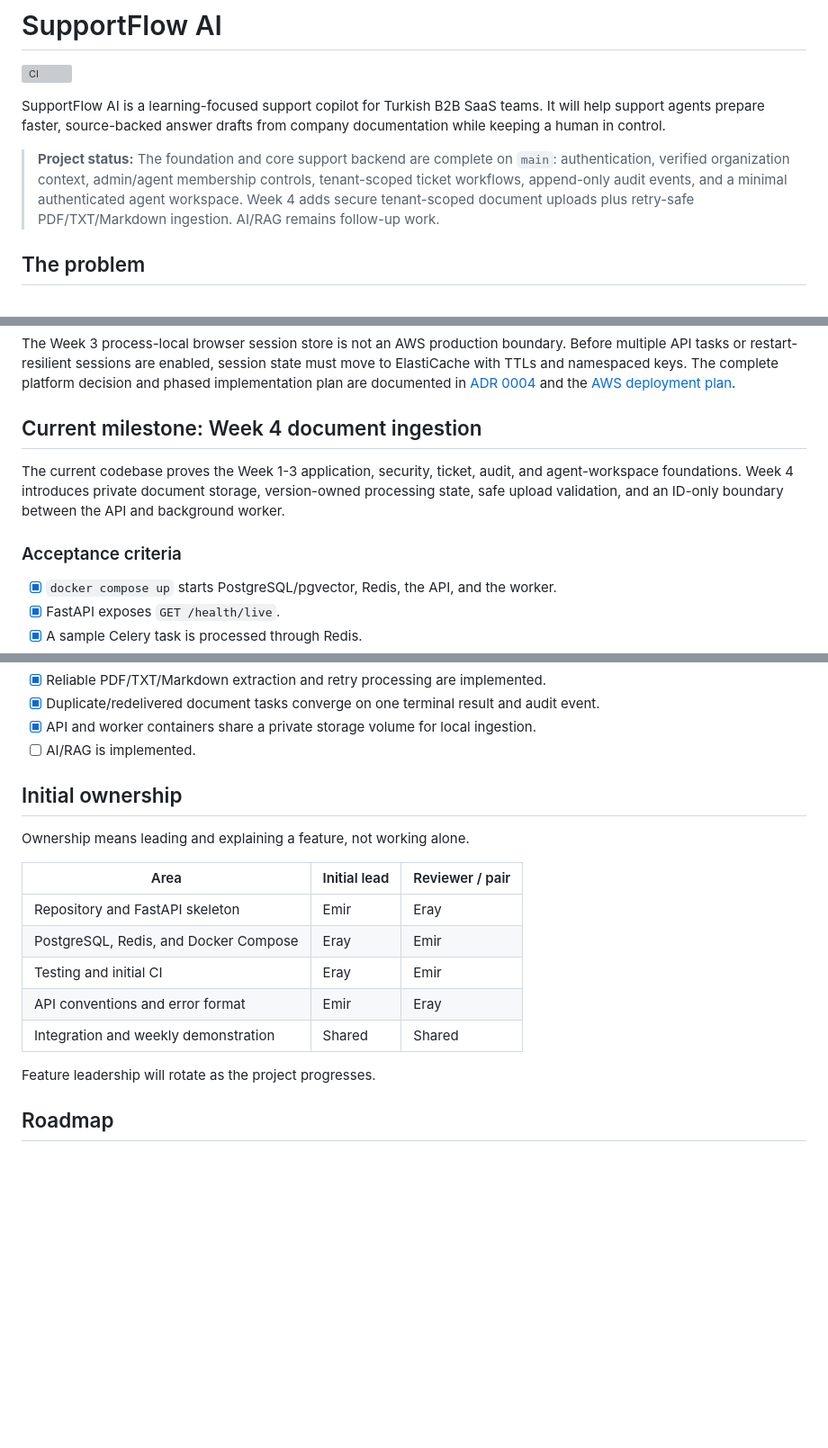
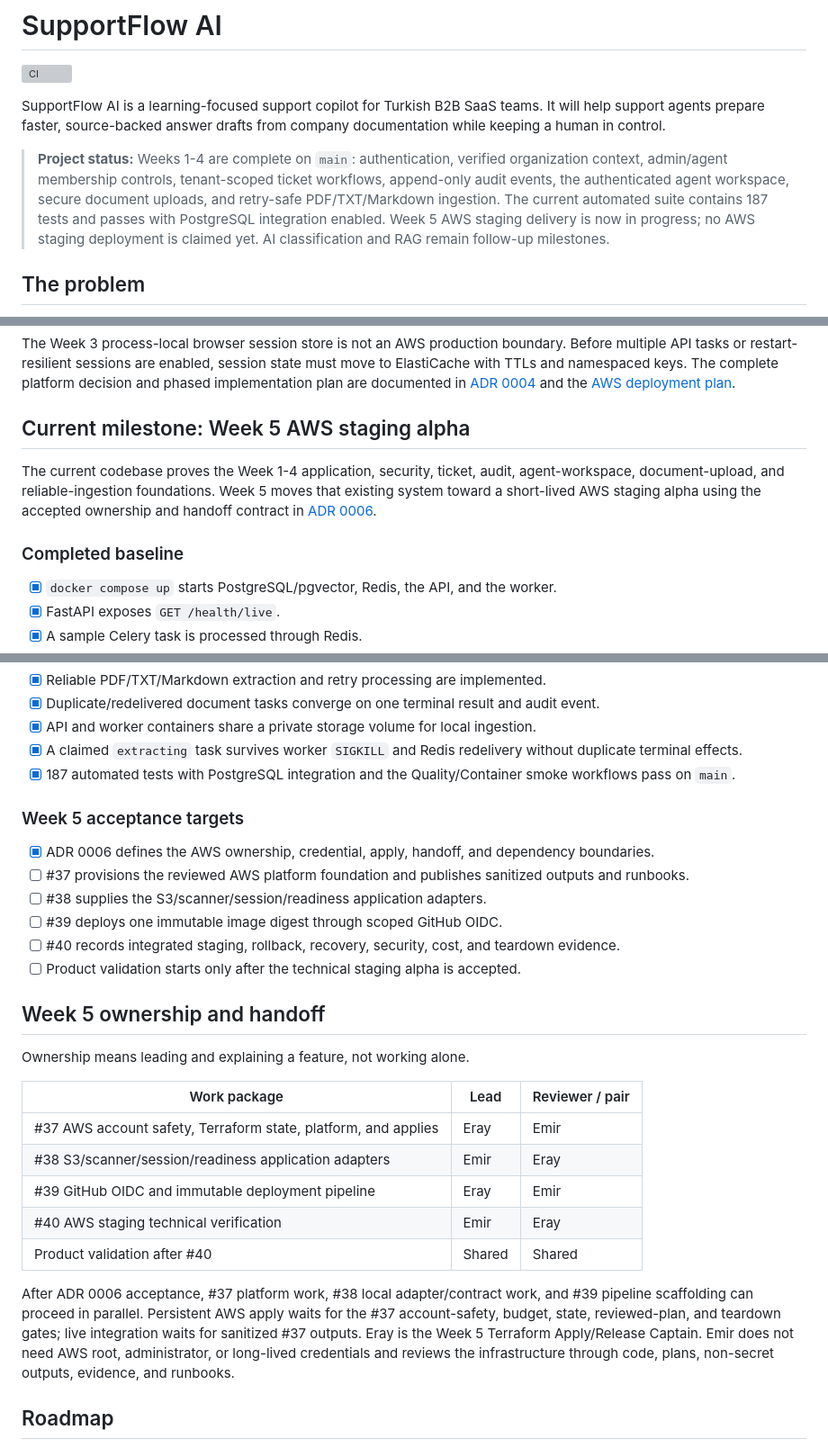
Before and after one commit to kanfan/supportflow-ai, a Markdown page: README.md, 3 parts joined by grey strips. Shown at 90% size. Drawn GitHub-style; blank space fills up the shorter version; grey boxes are pictures that could not be loaded.

Commit message:
docs: update README for Week 5

```diff
--- a/README.md
+++ b/README.md
@@ -4,12 +4,14 @@
 
 SupportFlow AI is a learning-focused support copilot for Turkish B2B SaaS teams. It will help support agents prepare faster, source-backed answer drafts from company documentation while keeping a human in control.
 
-> **Project status:** The foundation and core support backend are complete on
-> `main`: authentication, verified organization context, admin/agent membership
-> controls, tenant-scoped ticket workflows, append-only audit events, and a
-> minimal authenticated agent workspace. Week 4 adds secure tenant-scoped
-> document uploads plus retry-safe PDF/TXT/Markdown ingestion. AI/RAG remains
-> follow-up work.
+> **Project status:** Weeks 1-4 are complete on `main`: authentication, verified
+> organization context, admin/agent membership controls, tenant-scoped ticket
+> workflows, append-only audit events, the authenticated agent workspace, secure
+> document uploads, and retry-safe PDF/TXT/Markdown ingestion. The current
+> automated suite contains 187 tests and passes with PostgreSQL integration
+> enabled. Week 5 AWS staging delivery is now in progress; no AWS staging
+> deployment is claimed yet. AI classification and RAG remain follow-up
+> milestones.
 
 ## The problem
 
@@ -95,14 +97,15 @@ complete platform decision and phased implementation plan are documented in
 [ADR 0004](./docs/adr/0004-aws-deployment-platform.md) and the
 [AWS deployment plan](./docs/aws-deployment-plan.md).
 
-## Current milestone: Week 4 document ingestion
+## Current milestone: Week 5 AWS staging alpha
 
-The current codebase proves the Week 1-3 application, security, ticket, audit,
-and agent-workspace foundations. Week 4 introduces private document storage,
-version-owned processing state, safe upload validation, and an ID-only boundary
-between the API and background worker.
+The current codebase proves the Week 1-4 application, security, ticket, audit,
+agent-workspace, document-upload, and reliable-ingestion foundations. Week 5
+moves that existing system toward a short-lived AWS staging alpha using the
+accepted ownership and handoff contract in
+[ADR 0006](./docs/adr/0006-week-5-aws-delivery-and-handoff.md).
 
-### Acceptance criteria
+### Completed baseline
 
 - [x] `docker compose up` starts PostgreSQL/pgvector, Redis, the API, and the worker.
 - [x] FastAPI exposes `GET /health/live`.
@@ -122,21 +125,37 @@ between the API and background worker.
 - [x] Reliable PDF/TXT/Markdown extraction and retry processing are implemented.
 - [x] Duplicate/redelivered document tasks converge on one terminal result and audit event.
 - [x] API and worker containers share a private storage volume for local ingestion.
-- [ ] AI/RAG is implemented.
+- [x] A claimed `extracting` task survives worker `SIGKILL` and Redis redelivery without duplicate terminal effects.
+- [x] 187 automated tests with PostgreSQL integration and the Quality/Container smoke workflows pass on `main`.
 
-## Initial ownership
+### Week 5 acceptance targets
+
+- [x] ADR 0006 defines the AWS ownership, credential, apply, handoff, and dependency boundaries.
+- [ ] #37 provisions the reviewed AWS platform foundation and publishes sanitized outputs and runbooks.
+- [ ] #38 supplies the S3/scanner/session/readiness application adapters.
+- [ ] #39 deploys one immutable image digest through scoped GitHub OIDC.
+- [ ] #40 records integrated staging, rollback, recovery, security, cost, and teardown evidence.
+- [ ] Product validation starts only after the technical staging alpha is accepted.
+
+## Week 5 ownership and handoff
 
 Ownership means leading and explaining a feature, not working alone.
 
-| Area | Initial lead | Reviewer / pair |
+| Work package | Lead | Reviewer / pair |
 | --- | --- | --- |
-| Repository and FastAPI skeleton | Emir | Eray |
-| PostgreSQL, Redis, and Docker Compose | Eray | Emir |
-| Testing and initial CI | Eray | Emir |
-| API conventions and error format | Emir | Eray |
-| Integration and weekly demonstration | Shared | Shared |
+| #37 AWS account safety, Terraform state, platform, and applies | Eray | Emir |
+| #38 S3/scanner/session/readiness application adapters | Emir | Eray |
+| #39 GitHub OIDC and immutable deployment pipeline | Eray | Emir |
+| #40 AWS staging technical verification | Emir | Eray |
+| Product validation after #40 | Shared | Shared |
 
-Feature leadership will rotate as the project progresses.
+After ADR 0006 acceptance, #37 platform work, #38 local adapter/contract work,
+and #39 pipeline scaffolding can proceed in parallel. Persistent AWS apply waits
+for the #37 account-safety, budget, state, reviewed-plan, and teardown gates;
+live integration waits for sanitized #37 outputs. Eray is the Week 5 Terraform
+Apply/Release Captain. Emir does not need AWS root, administrator, or long-lived
+credentials and reviews the infrastructure through code, plans, non-secret
+outputs, evidence, and runbooks.
 
 ## Roadmap
 
```
Also changed, not shown: other parts of README.md (+10 -7 lines).
